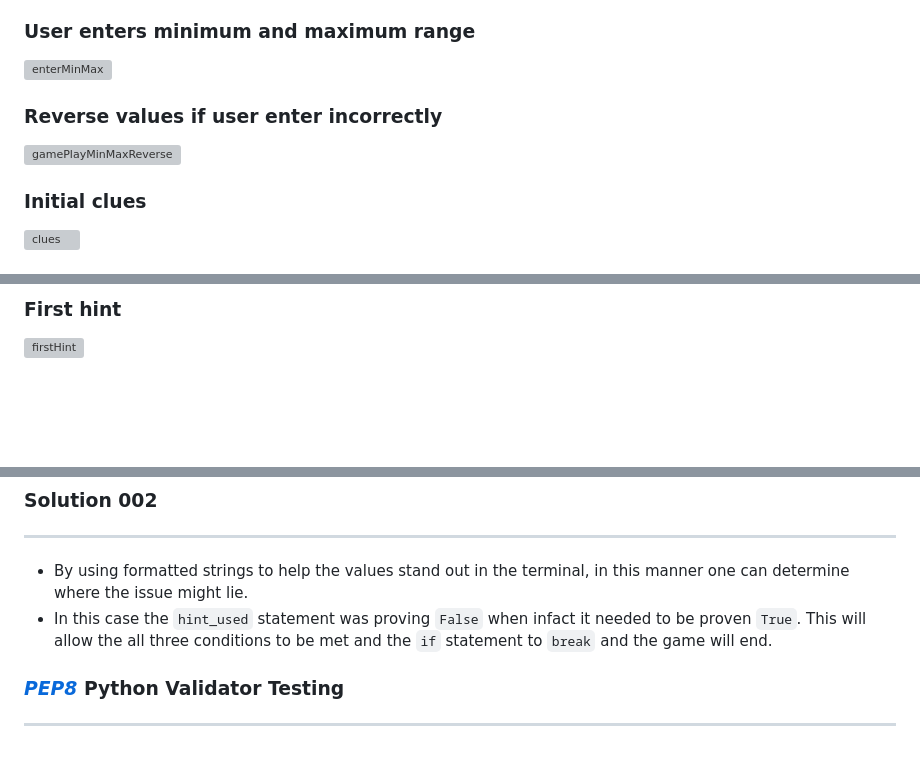
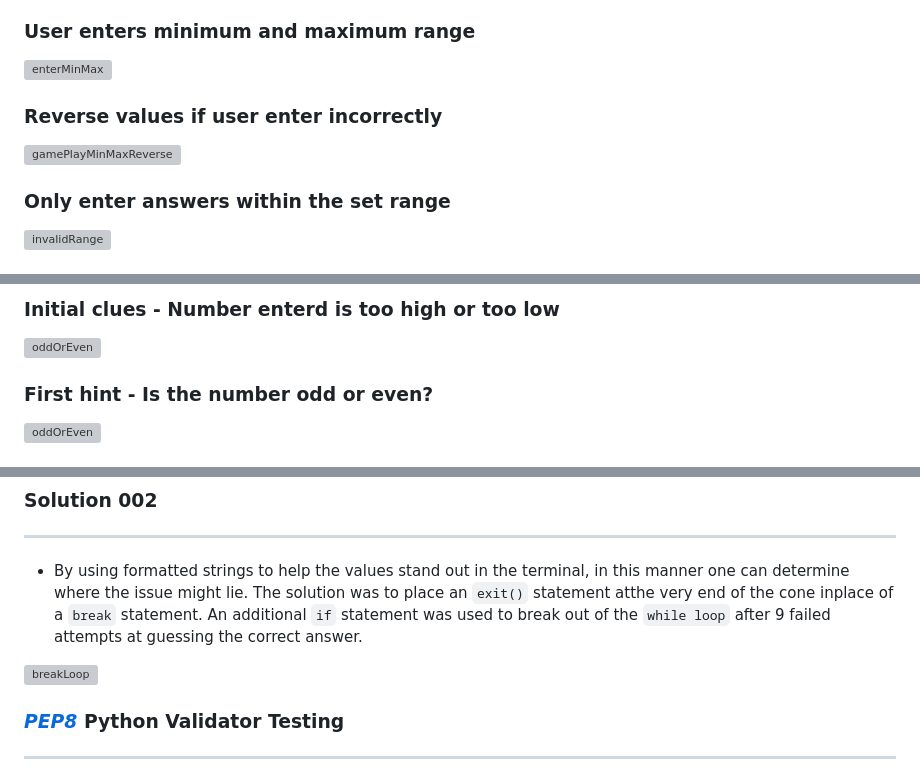
Before and after one commit to OdetteThurlbourn/guessingGame, a Markdown page: README.md, 3 parts joined by grey strips. Rendered like a GitHub page; blank space fills up the shorter version; grey boxes are pictures that could not be loaded.

```diff
--- a/README.md
+++ b/README.md
@@ -31,6 +31,6 @@ __________________________________
 ### Reverse values if user enter incorrectly
 ![gamePlayMinMaxReverse](https://user-images.githubusercontent.com/108287233/213515754-51d793a8-6b1c-404f-8a01-fe1504fd9575.png)
 
-### Initial clues
-![clues](https://user-images.githubusercontent.com/108287233/213517087-3dbf61a0-211f-418a-845b-bb307f526637.png)
+### Only enter answers within the set range
+![invalidRange](https://user-images.githubusercontent.com/108287233/213654262-f2150edb-ded7-4e47-af4f-f92c8c4b22a4.png)
 
@@ -37,5 +40,7 @@ __________________________________
 
-### First hint
-![firstHint](https://user-images.githubusercontent.com/108287233/213516118-f7778efe-39b0-4603-b946-67419392577c.png)
+### Initial clues - Number enterd is too high or too low
+![oddOrEven](https://user-images.githubusercontent.com/108287233/213652964-6572436b-1ae6-42f7-ab24-be38d4a33764.png)
 
+### First hint - Is the number odd or even?
+![oddOrEven](https://user-images.githubusercontent.com/108287233/213652988-df119ce9-9546-4bfa-97cf-fe5a856b8571.png)
 
@@ -84,7 +94,9 @@ _________________________
 __________________
 
 * By using formatted strings to help the values stand out in the terminal, in this manner one can determine where the issue might lie.
-* In this case the `hint_used` statement was proving `False` when infact it needed to be proven `True`.  This will allow the all three conditions to be met and the `if` statement to `break` and the game will end.
+The solution was to place an `exit()` statement atthe very end of the cone inplace of a `break` statement.  An additional `if` statement was used to break out of the `while loop` after 9 failed attempts at guessing the correct answer.
+
+![breakLoop](https://user-images.githubusercontent.com/108287233/213656209-80432d39-717c-4f1f-b327-353e1de48cc4.png)
 
 
 ### ***[PEP8](https://www.pythonchecker.com/)*** Python Validator Testing
```
Also changed, not shown: other parts of README.md (+12 -4 lines).
